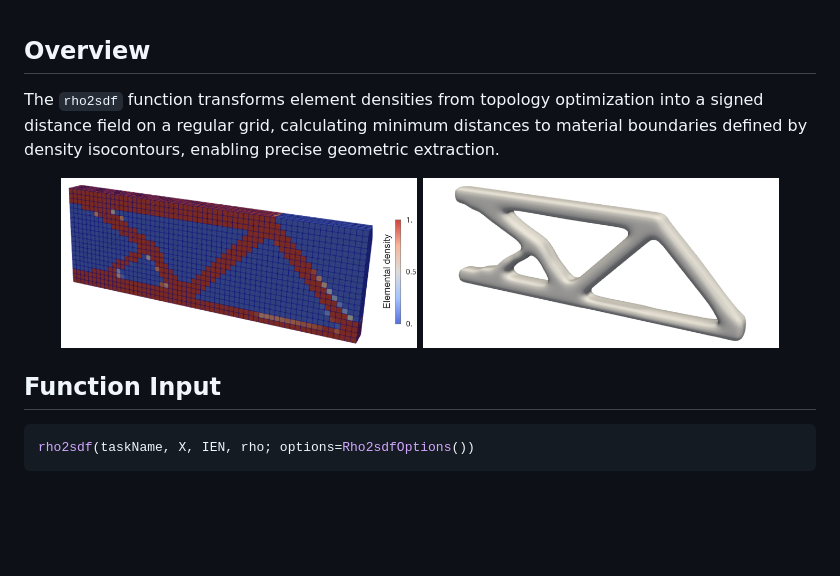
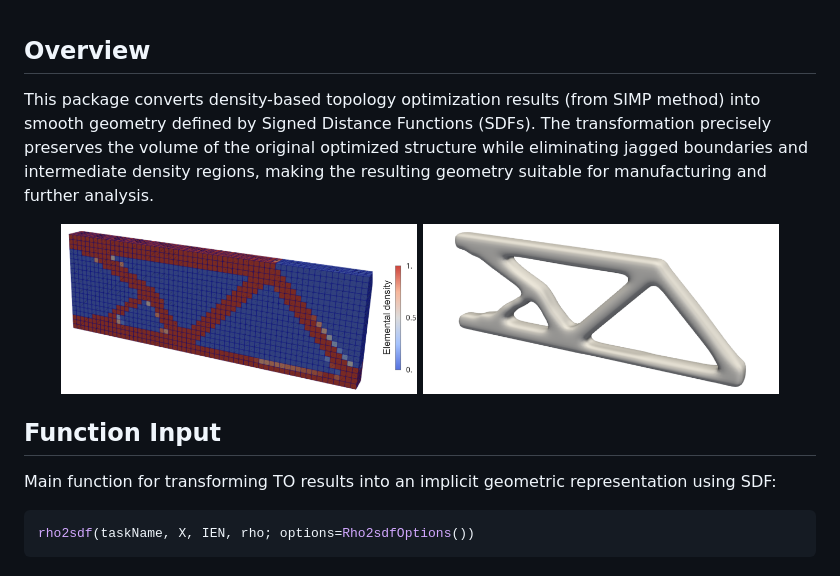
Before and after one commit to kopacja/rho2sdf.jl, a Markdown page: README.md, the part around the change. GitHub-like rendering; blank space fills up the shorter version.

````diff
--- a/README.md
+++ b/README.md
@@ -1,5 +1,5 @@
 ## Overview
-The `rho2sdf` function transforms element densities from topology optimization into a signed distance field on a regular grid, calculating minimum distances to material boundaries defined by density isocontours, enabling precise geometric extraction.
+This package converts density-based topology optimization results (from SIMP method) into smooth geometry defined by Signed Distance Functions (SDFs). The transformation precisely preserves the volume of the original optimized structure while eliminating jagged boundaries and intermediate density regions, making the resulting geometry suitable for manufacturing and further analysis.
 
 <p align="center">
   <img src="doc/Cantilever_beam-RAW.png" width="45%" alt="Raw topology optimization result" />
@@ -7,7 +7,7 @@ The `rho2sdf` function transforms element densities from topology optimization i
 </p>
 
 ## Function Input
-
+Main function for transforming TO results into an implicit geometric representation using SDF:
 ```julia
 rho2sdf(taskName, X, IEN, rho; options=Rho2sdfOptions())
 ```
````
